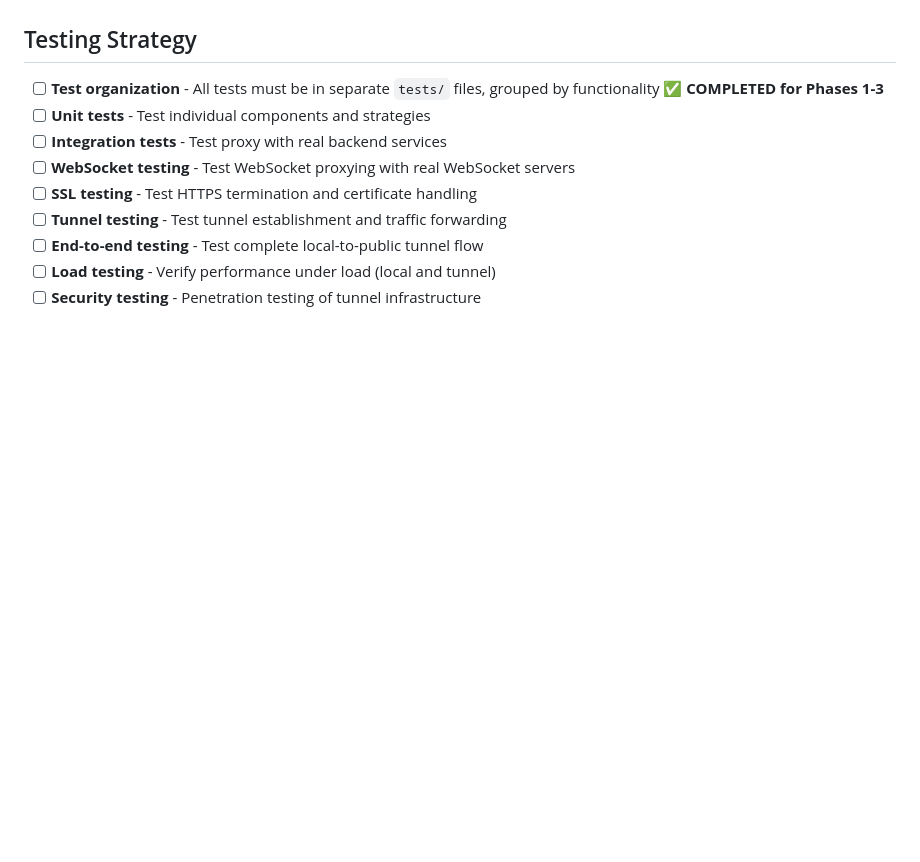
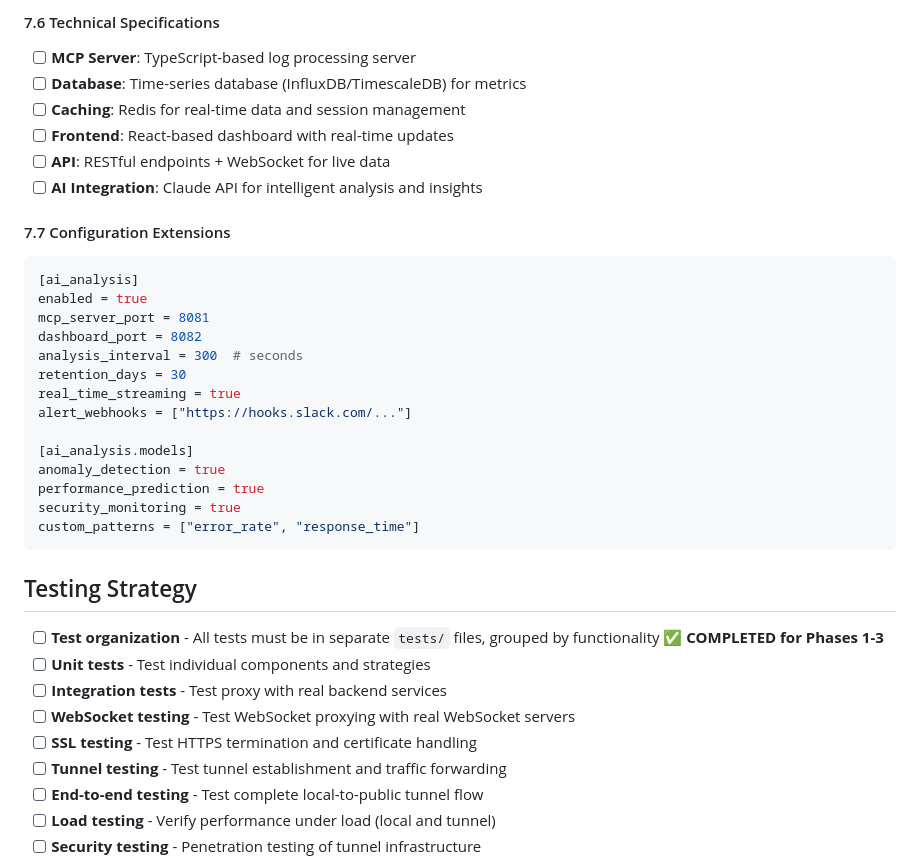
Before and after one commit to raymanaeron/rusty_webserver, a Markdown page: todo.md, the part around one of its changes. GitHub-like rendering; blank space fills up the shorter version.

````diff
--- a/todo.md
+++ b/todo.md
@@ -656,3 +697,29 @@ expose_all = true  # Expose all local routes publicly
+#### 7.6 Technical Specifications
+- [ ] **MCP Server**: TypeScript-based log processing server
+- [ ] **Database**: Time-series database (InfluxDB/TimescaleDB) for metrics
+- [ ] **Caching**: Redis for real-time data and session management
+- [ ] **Frontend**: React-based dashboard with real-time updates
+- [ ] **API**: RESTful endpoints + WebSocket for live data
+- [ ] **AI Integration**: Claude API for intelligent analysis and insights
+
+#### 7.7 Configuration Extensions
+```toml
+[ai_analysis]
+enabled = true
+mcp_server_port = 8081
+dashboard_port = 8082
+analysis_interval = 300  # seconds
+retention_days = 30
+real_time_streaming = true
+alert_webhooks = ["https://hooks.slack.com/..."]
+
+[ai_analysis.models]
+anomaly_detection = true
+performance_prediction = true
+security_monitoring = true
+custom_patterns = ["error_rate", "response_time"]
+```
+
 ## Testing Strategy
 - [ ] **Test organization** - All tests must be in separate `tests/` files, grouped by functionality ✅ **COMPLETED for Phases 1-3**
 - [ ] **Unit tests** - Test individual components and strategies
````
Also changed, not shown: other parts of todo.md (+41 -0 lines).
